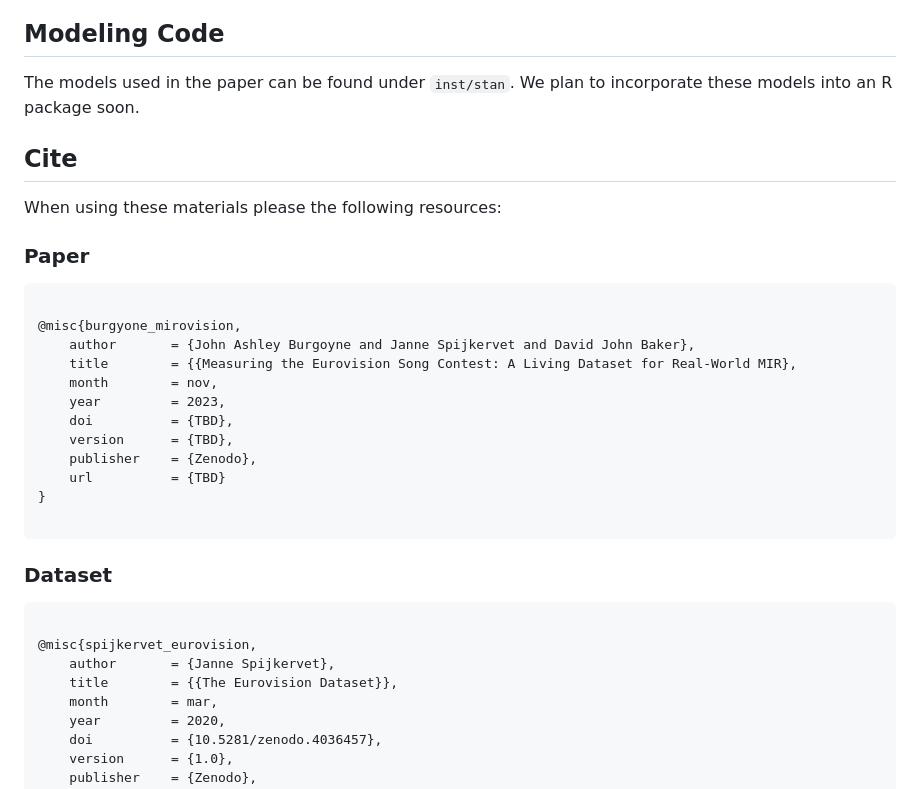
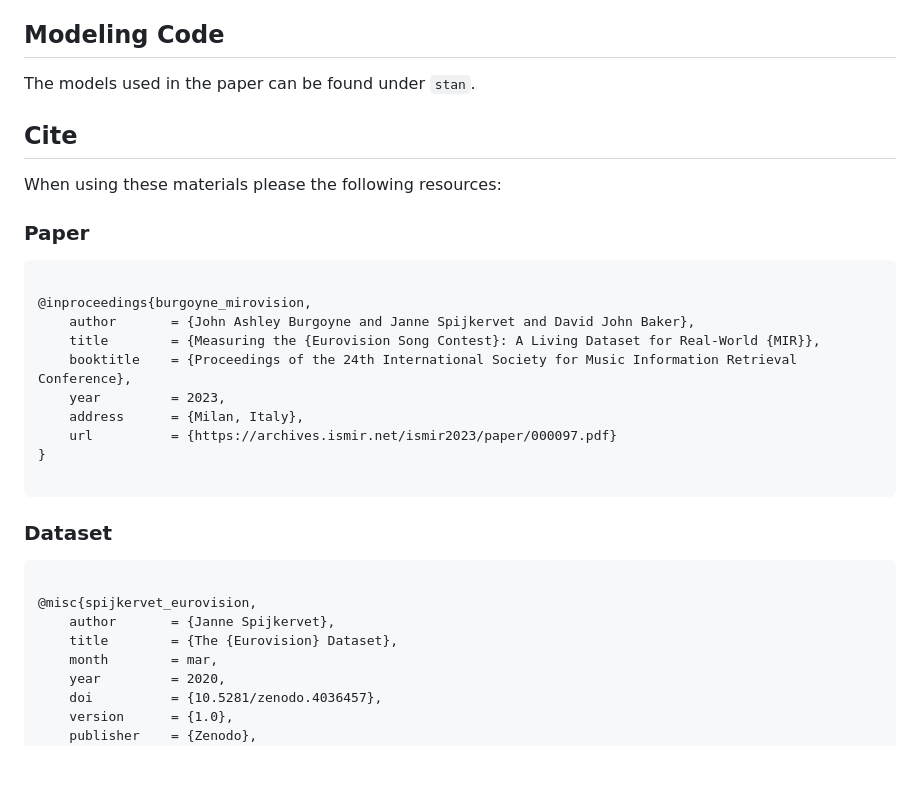
Before and after one commit to Amsterdam-Music-Lab/mirovision, a Markdown page: README.md, the part around the change printed below. Drawn GitHub-style; blank space fills up the shorter version.

````diff
--- a/README.md
+++ b/README.md
@@ -86,7 +83,7 @@ Ideal scores for averaging ranks within juries, according to a generalised parti
 
 ## Modeling Code
 
-The models used in the paper can be found under `inst/stan`. We plan to incorporate these models into an R package soon.
+The models used in the paper can be found under `stan`.
 
 ## Cite
 
@@ -96,15 +93,13 @@ When using these materials please the following resources:
 
 ```
 
-@misc{burgyone_mirovision,
+@inproceedings{burgoyne_mirovision,
     author       = {John Ashley Burgoyne and Janne Spijkervet and David John Baker},
-    title        = {{Measuring the Eurovision Song Contest: A Living Dataset for Real-World MIR},
-    month        = nov,
+    title        = {Measuring the {Eurovision Song Contest}: A Living Dataset for Real-World {MIR}},
+    booktitle    = {Proceedings of the 24th International Society for Music Information Retrieval Conference},
     year         = 2023,
-    doi          = {TBD},
-    version      = {TBD},
-    publisher    = {Zenodo},
-    url          = {TBD}
+    address      = {Milan, Italy},
+    url          = {https://archives.ismir.net/ismir2023/paper/000097.pdf}
 }
 
 ```
@@ -115,7 +110,7 @@ When using these materials please the following resources:
 
 @misc{spijkervet_eurovision,
     author       = {Janne Spijkervet},
-    title        = {{The Eurovision Dataset}},
+    title        = {The {Eurovision} Dataset},
     month        = mar,
     year         = 2020,
     doi          = {10.5281/zenodo.4036457},
````
Also changed, not shown: other parts of README.md (+15 -18 lines).
